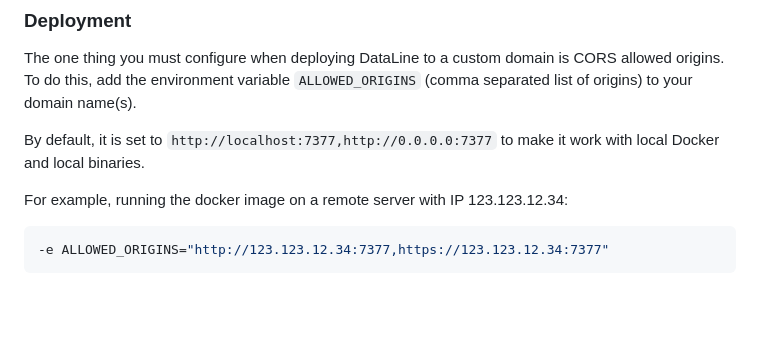
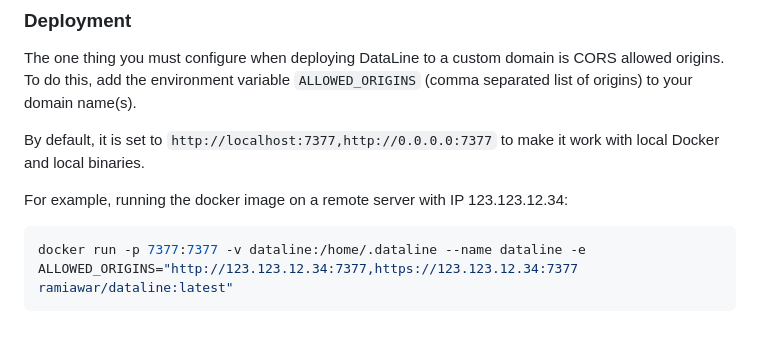
Before and after one commit to RamiAwar/dataline, a Markdown page: README.md, the part around the change. Rendered like a GitHub page; blank space fills up the shorter version.

Commit message:
Complete command oops

````diff
--- a/README.md
+++ b/README.md
@@ -166,5 +166,5 @@ By default, it is set to `http://localhost:7377,http://0.0.0.0:7377` to make it
 
 For example, running the docker image on a remote server with IP 123.123.12.34:
 ```bash
--e ALLOWED_ORIGINS="http://123.123.12.34:7377,https://123.123.12.34:7377"
+docker run -p 7377:7377 -v dataline:/home/.dataline --name dataline -e ALLOWED_ORIGINS="http://123.123.12.34:7377,https://123.123.12.34:7377 ramiawar/dataline:latest"
 ```
````
